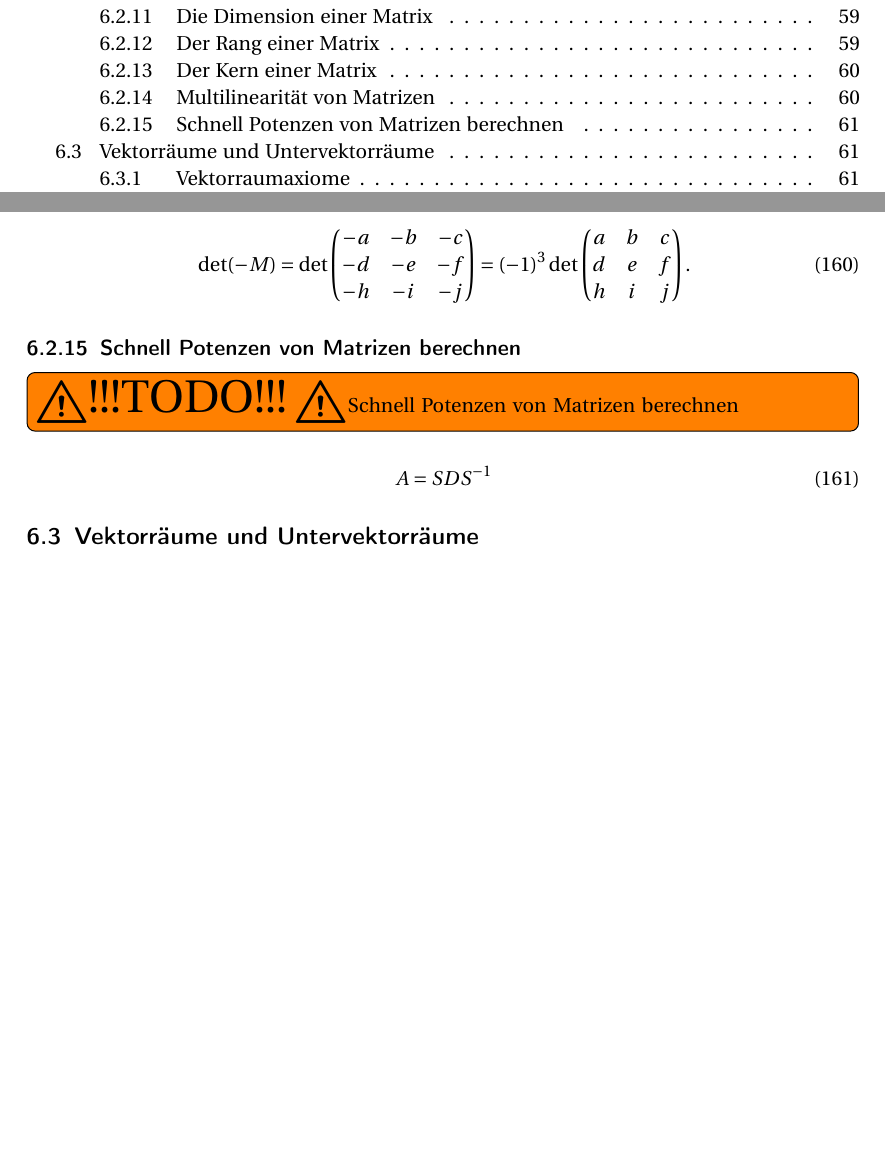
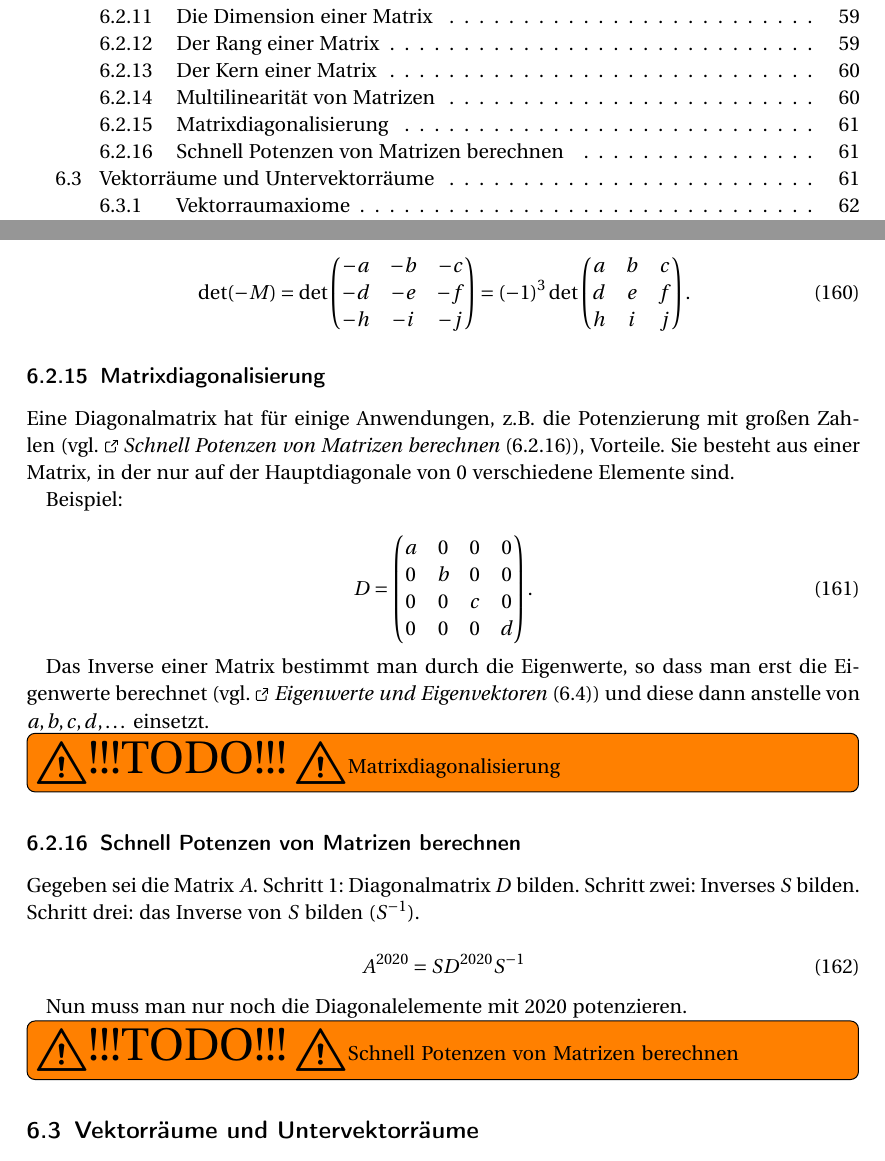
Before and after one commit to NormanTUD/LernhilfeDisLa1, a LaTeX document (lernhilfe.tex): two parts of pages 5 and 61 of 66 before the commit and two parts of pages 5 and 61 of 67 after it, joined at a grey line, cut so that both start at the same text, the shorter picture padded with empty space. The pictures show the PDF file lernhilfe.pdf that the author committed with the source.

Commit message:
neue todos

```diff
--- a/lernhilfe.tex
+++ b/lernhilfe.tex
@@ -3771,3 +3771,11 @@ Ist ein Vorfaktor in jeder Zeile, wie z.\,B. ein \frq -\flq, dann kann man ihn a
 	\end{pmatrix*}.
 \end{equation}
 
+\subsubsection{Matrixdiagonalisierung}
+
+Eine Diagonalmatrix hat für einige Anwendungen, z.B. die Potenzierung mit großen Zahlen (vgl. \fullref{schnellpotenz}), Vorteile. Sie besteht aus einer Matrix,
+in der nur auf der Hauptdiagonale von $0$ verschiedene Elemente sind.
+
+Beispiel:
+
+\begin{equation}
@@ -3774,11 +3786,26 @@ Ist ein Vorfaktor in jeder Zeile, wie z.\,B. ein \frq -\flq, dann kann man ihn a
+		0 & 0 & 0 & d \\
+	\end{pmatrix*}.
+\end{equation}
+
+Das Inverse einer Matrix bestimmt man durch die Eigenwerte, so dass man erst die Eigenwerte berechnet (vgl. \fullref{eigenwerte}) und diese
+dann anstelle von $a, b, c, d, \dots$ einsetzt.
+
+\TODO  % CHECKEN
+
 \subsubsection{Schnell Potenzen von Matrizen berechnen}
 
+\label{schnellpotenz}
+
+Gegeben sei die Matrix $A$. Schritt 1: Diagonalmatrix $D$ bilden. Schritt zwei: Inverses $S$ bilden. Schritt drei: das Inverse von $S$ bilden ($S^{-1}$).
+
+
+\begin{equation}
+	A^{2020} = SD^{2020}S^{-1}
+\end{equation}
+
+Nun muss man nur noch die Diagonalelemente mit $2020$ potenzieren.
+
 \TODO
-
-\begin{equation}
-	A = SDS^{-1}
-\end{equation}
-
 
 \subsection{Vektorräume und Untervektorräume}
 
```
Also changed, not shown: lernhilfe.pdf, lernhilfe.tex (6 more changed lines).
